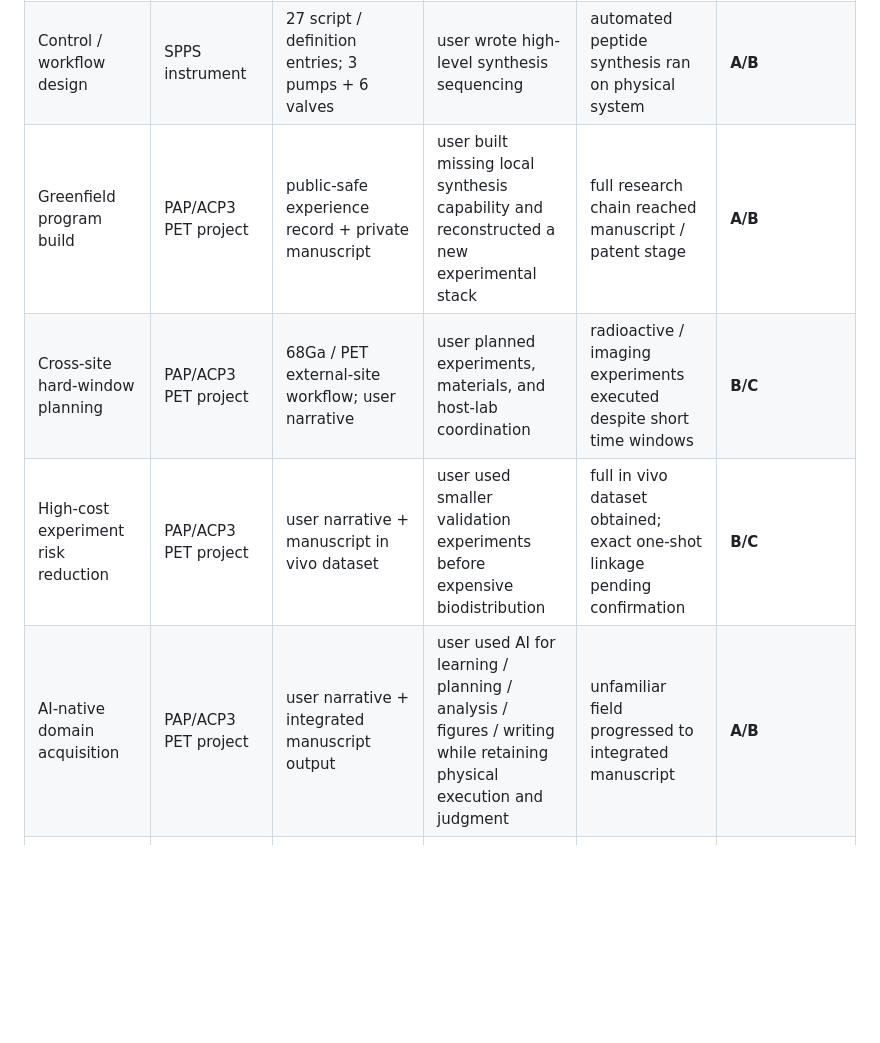
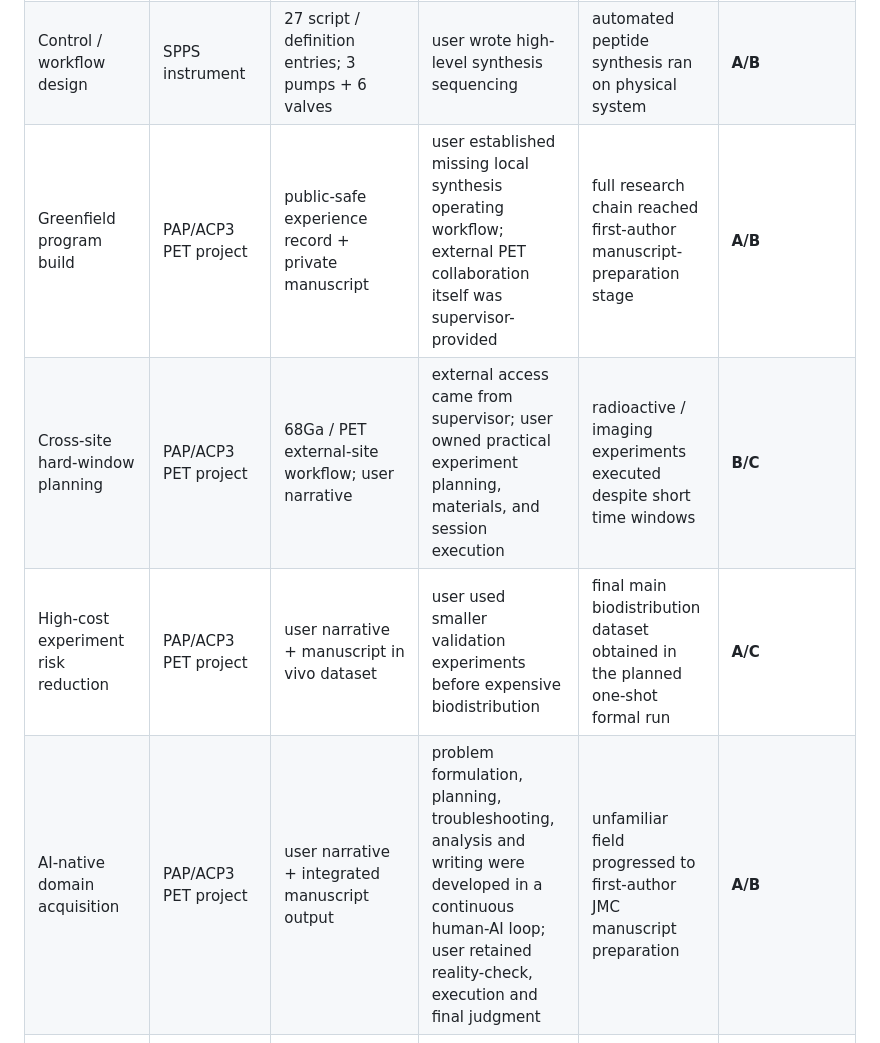
Before and after one commit to Zhangsfish/pre_training, a Markdown page: EVIDENCE_MAP.md, the part around the change. GitHub-like rendering; blank space fills up the shorter version.

Commit message:
Correct PAP PET evidence ownership and outcomes

```diff
--- a/EVIDENCE_MAP.md
+++ b/EVIDENCE_MAP.md
@@ -10,10 +10,10 @@ Maps transferable capabilities to verifiable experience records.
 | Resource acquisition / procurement | SPPS instrument | requirement files, quotations, vendor manuals, invoices | component / quantity / sourcing decisions; direct requests to Tsinghua-side | user estimates ~RMB 1.5m resources secured; exact total unverified | **B/C** |
 | Cost-oriented sourcing | SPPS instrument | imported + domestic vendor evidence | selected domestic substitutes for imported fluidics | user estimates ~10× cost reduction on some components; unverified | **C** pending price reconstruction |
 | Control / workflow design | SPPS instrument | 27 script / definition entries; 3 pumps + 6 valves | user wrote high-level synthesis sequencing | automated peptide synthesis ran on physical system | **A/B** |
-| Greenfield program build | PAP/ACP3 PET project | public-safe experience record + private manuscript | user built missing local synthesis capability and reconstructed a new experimental stack | full research chain reached manuscript / patent stage | **A/B** |
-| Cross-site hard-window planning | PAP/ACP3 PET project | 68Ga / PET external-site workflow; user narrative | user planned experiments, materials, and host-lab coordination | radioactive / imaging experiments executed despite short time windows | **B/C** |
-| High-cost experiment risk reduction | PAP/ACP3 PET project | user narrative + manuscript in vivo dataset | user used smaller validation experiments before expensive biodistribution | full in vivo dataset obtained; exact one-shot linkage pending confirmation | **B/C** |
-| AI-native domain acquisition | PAP/ACP3 PET project | user narrative + integrated manuscript output | user used AI for learning / planning / analysis / figures / writing while retaining physical execution and judgment | unfamiliar field progressed to integrated manuscript | **A/B** |
+| Greenfield program build | PAP/ACP3 PET project | public-safe experience record + private manuscript | user established missing local synthesis operating workflow; external PET collaboration itself was supervisor-provided | full research chain reached first-author manuscript-preparation stage | **A/B** |
+| Cross-site hard-window planning | PAP/ACP3 PET project | 68Ga / PET external-site workflow; user narrative | external access came from supervisor; user owned practical experiment planning, materials, and session execution | radioactive / imaging experiments executed despite short time windows | **B/C** |
+| High-cost experiment risk reduction | PAP/ACP3 PET project | user narrative + manuscript in vivo dataset | user used smaller validation experiments before expensive biodistribution | final main biodistribution dataset obtained in the planned one-shot formal run | **A/C** |
+| AI-native domain acquisition | PAP/ACP3 PET project | user narrative + integrated manuscript output | problem formulation, planning, troubleshooting, analysis and writing were developed in a continuous human-AI loop; user retained reality-check, execution and final judgment | unfamiliar field progressed to first-author JMC manuscript preparation | **A/B** |
 | Informal leadership | Natural-product synthesis | team workflow record | naturally coordinated ~5 core / ~10 total undergrads | parallel route / scale-up / material supply continued | **B/C** |
 | Bottleneck redesign | Natural-product synthesis | user narrative + thesis context | redesigned route after scale-up failure | new route worked and entered scale-up / supply pipeline | **B/C** |
 | Process design | Organic lab TA | kinetics protocol, 91-vial preparation, parallel groups | user designed course experiment / workflow | one-shot coordinated experiment completed | **B** |
```
